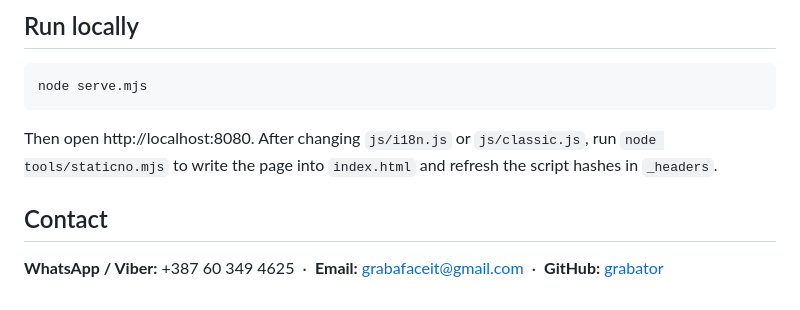
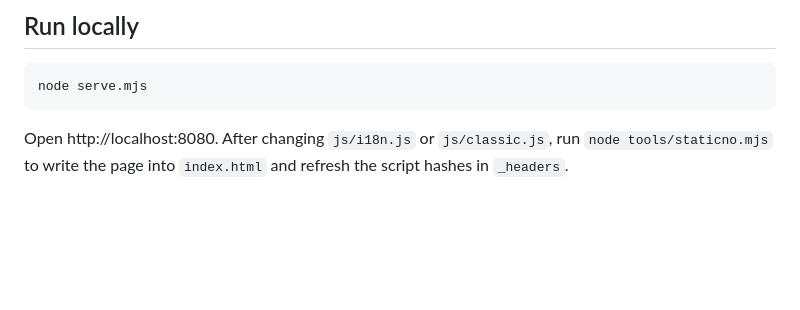
Before and after one commit to grabator/graba-portofolio, a Markdown page: README.md, the part around one of its changes. GitHub-like rendering; blank space fills up the shorter version.

````diff
--- a/README.md
+++ b/README.md
@@ -53,8 +55,4 @@ In other projects: `.NET` `C#` `Angular` `React` `Next.js` `Flutter` `Java` `SQL
 node serve.mjs
 ```
 
-Then open http://localhost:8080. After changing `js/i18n.js` or `js/classic.js`, run `node tools/staticno.mjs` to write the page into `index.html` and refresh the script hashes in `_headers`.
-
-## Contact
-
-**WhatsApp / Viber:** +387 60 349 4625 &nbsp;·&nbsp; **Email:** grabafaceit@gmail.com &nbsp;·&nbsp; **GitHub:** [grabator](https://github.com/grabator)
+Open http://localhost:8080. After changing `js/i18n.js` or `js/classic.js`, run `node tools/staticno.mjs` to write the page into `index.html` and refresh the script hashes in `_headers`.
````
Also changed, not shown: other parts of README.md (+26 -24 lines), assets/icon-ag-180.png (deleted), assets/icon-g-180.png (added), assets/og-2026.jpg (deleted), assets/og-graba.jpg (added), 15 other files.
